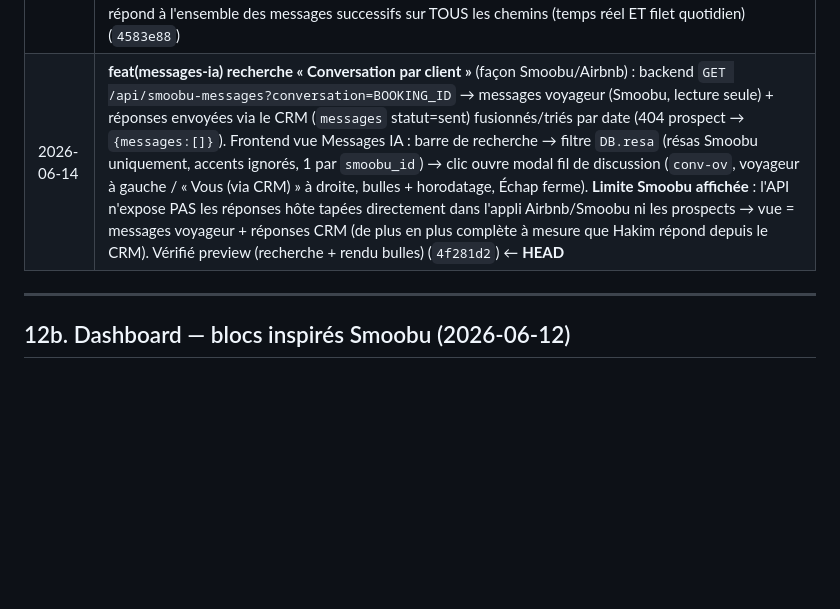
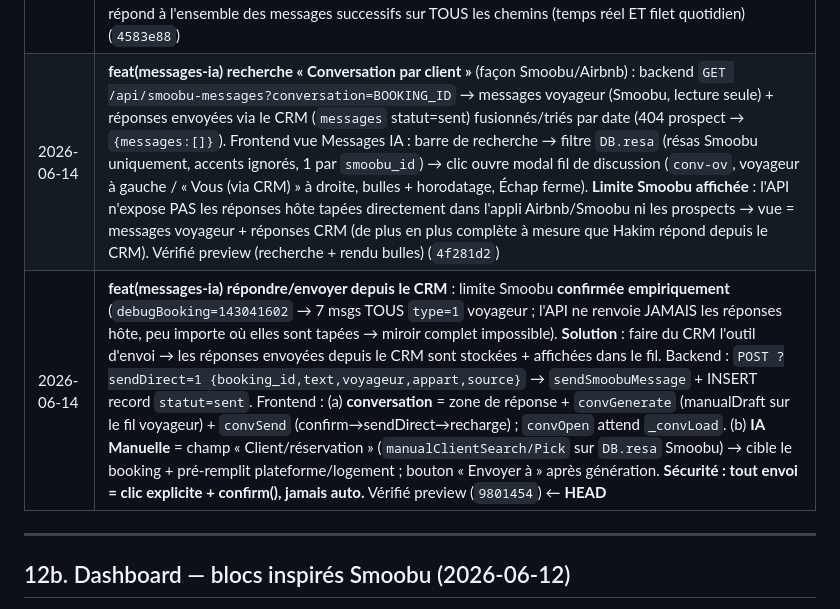
Before and after one commit to hakimharrasse-dot/nex-estate-crm, a Markdown page: CLAUDE.md, the part around the change. GitHub-like rendering; blank space fills up the shorter version.

Commit message:
docs: repondre/envoyer depuis le CRM (conversation + IA Manuelle) documente
Co-Authored-By: Claude Opus 4.8 <noreply@anthropic.com>

```diff
--- a/CLAUDE.md
+++ b/CLAUDE.md
@@ -572,7 +572,8 @@ Le CSV Smoobu affiche les prix de cet appartement **en MAD** (ex: 1207.68 MAD po
 | 2026-06-14 | **feat(ux) audit UX #3 — palette de commandes Ctrl+K** : `Ctrl+K`/`Cmd+K` (desktop) ou bouton `🔎 Recherche` du tiroir Plus (mobile) ouvre une palette façon Linear/Notion. 4 groupes : **Réservations** (recherche voyageur/réf/appart/source accents ignorés → navigue vers resa + filtre la liste sur la réf), **Aller à** (15 sections, filtrées par rôle via `cmdkCanAccess`=même liste que `goTo`), **Actions** (nouvelle entrée resa/biz/taxe/serv/perso, filtrées rôle), **Rechercher dans** (remplit la recherche de Business/Services/Perso/Taxe). Navigation clavier ↑↓/Entrée/Échap + survol/clic. Module autonome injecté à la 1re ouverture (overlay z-950) ; binding `Ctrl+K` dans le handler global AVANT le guard input (marche même en saisie) ; Échap ferme la palette en priorité ; aide `?` mise à jour. Fonctions : `openCmdK/closeCmdK/cmdkBuild/cmdkRender/cmdkExec/cmdkMove/cmdkNorm`. Vérifié preview (Ctrl+K ouvre/Échap ferme, recherche resa avec contexte, nav role-filtrée, exec navigue+ferme+filtre) (`76c7ce1`) |
 | 2026-06-14 | **fix(messages-ia) 2 retours terrain Hakim** : ① **fausses alertes Prospect/voyageur inconnu/« erreur de traitement webhook »** — Smoobu déclenche un webhook `newMessage` pour les inquiries/prospects (gros `booking_id` ~690M) mais `GET /reservations/{id}/messages` renvoie **404 Entity not found** (l'API n'expose pas les conversations sans réservation) → le `catch` créait un record `error` visible. Fixes : `getSmoobuMessages` 404→`{messages:[]}` (skip propre, pas d'exception) ; webhook `catch` ne crée plus de record `error` visible (log serveur + 500 pour retry) ; **14 faux records `error` supprimés en base** (12 étaient ce 404). ② **l'IA ne lisait que le DERNIER message** — le webhook ne passait que `lastMsg` à Claude → réponse hors-contexte quand le client écrit en plusieurs messages successifs. Fix : transcript des **5 derniers messages voyageur** passé à `generateFullAnalysis` (champ `conversation`) + stocké en `message_content` (le fil complet s'affiche) ; prompt « réponds à L'ENSEMBLE ». Rétrocompatible (1 message = inchangé ; sync paths inchangés) (`1ea66b8`) |
 | 2026-06-14 | **fix(messages-ia) 2 points** : ① **faux échecs d'envoi** — Smoobu renvoie souvent `201 "Resource created successfully"` **sans `id`** dans le corps ; `sendSmoobuMessage` exigeait un `id` pour `confirmed` → des envois RÉUSSIS étaient marqués `error`. Fix : 2xx (passé le guard `!res.ok`) = envoyé, `confirmed=true` sans exiger d'id. ② **sync alignée sur le webhook** — helper partagé `buildGuestTranscript()` (5 derniers msgs voyageur) utilisé dans le webhook + les 3 appels du sync threads + le sync Booking.com → l'IA répond à l'ensemble des messages successifs sur TOUS les chemins (temps réel ET filet quotidien) (`4583e88`) |
-| 2026-06-14 | **feat(messages-ia) recherche « Conversation par client »** (façon Smoobu/Airbnb) : backend `GET /api/smoobu-messages?conversation=BOOKING_ID` → messages voyageur (Smoobu, lecture seule) + réponses envoyées via le CRM (`messages` statut=sent) fusionnés/triés par date (404 prospect → `{messages:[]}`). Frontend vue Messages IA : barre de recherche → filtre `DB.resa` (résas Smoobu uniquement, accents ignorés, 1 par `smoobu_id`) → clic ouvre modal fil de discussion (`conv-ov`, voyageur à gauche / « Vous (via CRM) » à droite, bulles + horodatage, Échap ferme). **Limite Smoobu affichée** : l'API n'expose PAS les réponses hôte tapées directement dans l'appli Airbnb/Smoobu ni les prospects → vue = messages voyageur + réponses CRM (de plus en plus complète à mesure que Hakim répond depuis le CRM). Vérifié preview (recherche + rendu bulles) (`4f281d2`) ← **HEAD** |
+| 2026-06-14 | **feat(messages-ia) recherche « Conversation par client »** (façon Smoobu/Airbnb) : backend `GET /api/smoobu-messages?conversation=BOOKING_ID` → messages voyageur (Smoobu, lecture seule) + réponses envoyées via le CRM (`messages` statut=sent) fusionnés/triés par date (404 prospect → `{messages:[]}`). Frontend vue Messages IA : barre de recherche → filtre `DB.resa` (résas Smoobu uniquement, accents ignorés, 1 par `smoobu_id`) → clic ouvre modal fil de discussion (`conv-ov`, voyageur à gauche / « Vous (via CRM) » à droite, bulles + horodatage, Échap ferme). **Limite Smoobu affichée** : l'API n'expose PAS les réponses hôte tapées directement dans l'appli Airbnb/Smoobu ni les prospects → vue = messages voyageur + réponses CRM (de plus en plus complète à mesure que Hakim répond depuis le CRM). Vérifié preview (recherche + rendu bulles) (`4f281d2`) |
+| 2026-06-14 | **feat(messages-ia) répondre/envoyer depuis le CRM** : limite Smoobu **confirmée empiriquement** (`debugBooking=143041602` → 7 msgs TOUS `type=1` voyageur ; l'API ne renvoie JAMAIS les réponses hôte, peu importe où elles sont tapées → miroir complet impossible). **Solution** : faire du CRM l'outil d'envoi → les réponses envoyées depuis le CRM sont stockées + affichées dans le fil. Backend : `POST ?sendDirect=1 {booking_id,text,voyageur,appart,source}` → `sendSmoobuMessage` + INSERT record `statut=sent`. Frontend : (a) **conversation** = zone de réponse + `convGenerate` (manualDraft sur le fil voyageur) + `convSend` (confirm→sendDirect→recharge) ; `convOpen` attend `_convLoad`. (b) **IA Manuelle** = champ « Client/réservation » (`manualClientSearch/Pick` sur `DB.resa` Smoobu) → cible le booking + pré-remplit plateforme/logement ; bouton « Envoyer à <client> » après génération. **Sécurité : tout envoi = clic explicite + confirm(), jamais auto.** Vérifié preview (`9801454`) ← **HEAD** |
 
 ---
 
```
